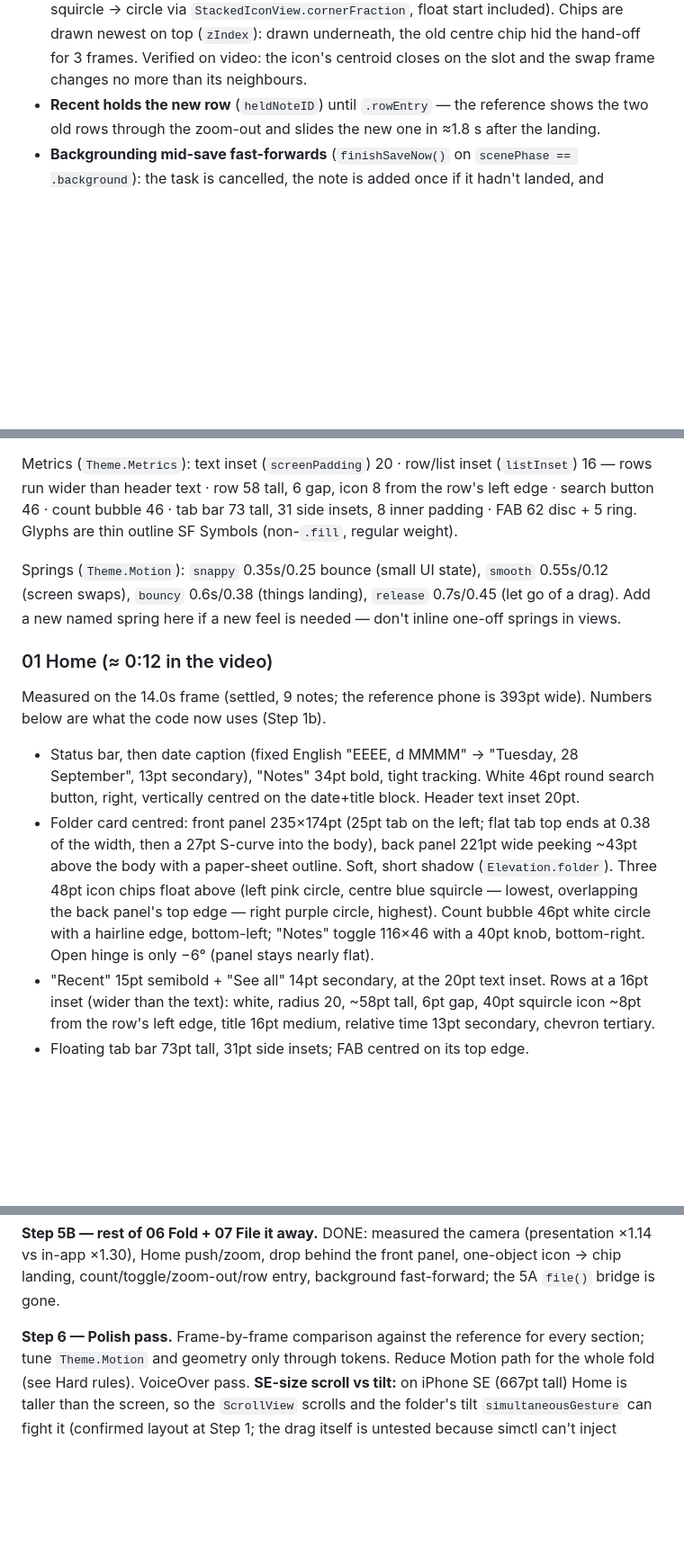
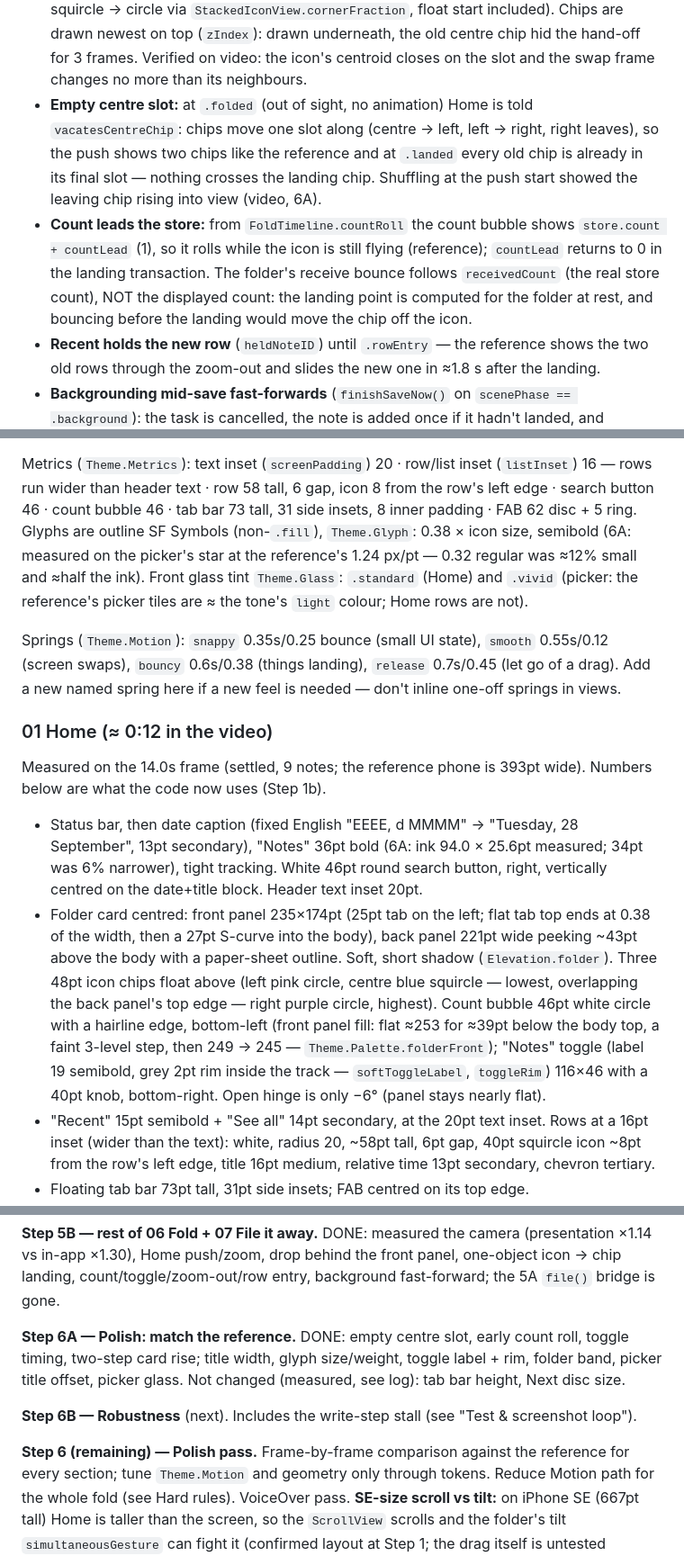
Before and after one commit to owaistaha/softnotes, a Markdown page: CLAUDE.md, 3 parts joined by grey strips. Shown at 90% size. GitHub-like rendering; blank space fills up the shorter version.

```diff
--- a/CLAUDE.md
+++ b/CLAUDE.md
@@ -316,6 +316,19 @@ Key invariants:
   newest on top (`zIndex`): drawn underneath, the old centre chip hid the
   hand-off for 3 frames. Verified on video: the icon's centroid closes on the
   slot and the swap frame changes no more than its neighbours.
+- **Empty centre slot:** at `.folded` (out of sight, no animation) Home is
+  told `vacatesCentreChip`: chips move one slot along (centre → left, left →
+  right, right leaves), so the push shows two chips like the reference and
+  at `.landed` every old chip is already in its final slot — nothing crosses
+  the landing chip. Shuffling at the push start showed the leaving chip
+  rising into view (video, 6A).
+- **Count leads the store:** from `FoldTimeline.countRoll` the count bubble
+  shows `store.count + countLead` (1), so it rolls while the icon is still
+  flying (reference); `countLead` returns to 0 in the landing transaction.
+  The folder's receive bounce follows `receivedCount` (the real store
+  count), NOT the displayed count: the landing point is computed for the
+  folder at rest, and bouncing before the landing would move the chip off
+  the icon.
 - **Recent holds the new row** (`heldNoteID`) until `.rowEntry` — the
   reference shows the two old rows through the zoom-out and slides the new
   one in ≈1.8 s after the landing.
@@ -347,7 +360,11 @@ Metrics (`Theme.Metrics`): text inset (`screenPadding`) 20 · row/list inset
 (`listInset`) 16 — rows run wider than header text · row 58 tall, 6 gap, icon
 8 from the row's left edge · search button 46 · count bubble 46 · tab bar 73
 tall, 31 side insets, 8 inner padding · FAB 62 disc + 5 ring.
-Glyphs are thin outline SF Symbols (non-`.fill`, regular weight).
+Glyphs are outline SF Symbols (non-`.fill`), `Theme.Glyph`: 0.38 × icon
+size, semibold (6A: measured on the picker's star at the reference's
+1.24 px/pt — 0.32 regular was ≈12% small and ≈half the ink). Front glass
+tint `Theme.Glass`: `.standard` (Home) and `.vivid` (picker: the reference's
+picker tiles are ≈ the tone's `light` colour; Home rows are not).
 
 Springs (`Theme.Motion`): `snappy` 0.35s/0.25 bounce (small UI state),
 `smooth` 0.55s/0.12 (screen swaps), `bouncy` 0.6s/0.38 (things landing),
@@ -358,7 +375,8 @@ new feel is needed — don't inline one-off springs in views.
 Measured on the 14.0s frame (settled, 9 notes; the reference phone is
 393pt wide). Numbers below are what the code now uses (Step 1b).
 - Status bar, then date caption (fixed English "EEEE, d MMMM" →
-  "Tuesday, 28 September", 13pt secondary), "Notes" 34pt bold, tight
+  "Tuesday, 28 September", 13pt secondary), "Notes" 36pt bold (6A: ink
+  94.0 × 25.6pt measured; 34pt was 6% narrower), tight
   tracking. White 46pt round search button, right, vertically centred on
   the date+title block. Header text inset 20pt.
 - Folder card centred: front panel 235×174pt (25pt tab on the left; flat tab
@@ -367,7 +385,10 @@ Measured on the 14.0s frame (settled, 9 notes; the reference phone is
   Soft, short shadow (`Elevation.folder`). Three 48pt icon chips float above
   (left pink circle, centre blue squircle — lowest, overlapping the back
   panel's top edge — right purple circle, highest). Count bubble 46pt white
-  circle with a hairline edge, bottom-left; "Notes" toggle 116×46 with a 40pt
+  circle with a hairline edge, bottom-left (front panel fill: flat ≈253 for
+  ≈39pt below the body top, a faint 3-level step, then 249 → 245 —
+  `Theme.Palette.folderFront`); "Notes" toggle (label 19 semibold, grey
+  2pt rim inside the track — `softToggleLabel`, `toggleRim`) 116×46 with a 40pt
   knob, bottom-right. Open hinge is only −6° (panel stays nearly flat).
 - "Recent" 15pt semibold + "See all" 14pt secondary, at the 20pt text inset.
   Rows at a 16pt inset (wider than the text): white, radius 20, ~58pt tall,
@@ -543,7 +568,15 @@ camera (presentation ×1.14 vs in-app ×1.30), Home push/zoom, drop behind the
 front panel, one-object icon → chip landing, count/toggle/zoom-out/row
 entry, background fast-forward; the 5A `file()` bridge is gone.
 
-**Step 6 — Polish pass.** Frame-by-frame comparison against the reference
+**Step 6A — Polish: match the reference.** DONE: empty centre slot,
+early count roll, toggle timing, two-step card rise; title width, glyph
+size/weight, toggle label + rim, folder band, picker title offset, picker
+glass. Not changed (measured, see log): tab bar height, Next disc size.
+
+**Step 6B — Robustness** (next). Includes the write-step stall (see
+"Test & screenshot loop").
+
+**Step 6 (remaining) — Polish pass.** Frame-by-frame comparison against the reference
 for every section; tune `Theme.Motion` and geometry only through tokens.
 Reduce Motion path for the whole fold (see Hard rules). VoiceOver pass.
 **SE-size scroll vs tilt:** on iPhone SE (667pt tall) Home is taller than
```
Also changed, not shown: other parts of CLAUDE.md (+33 -16 lines).
